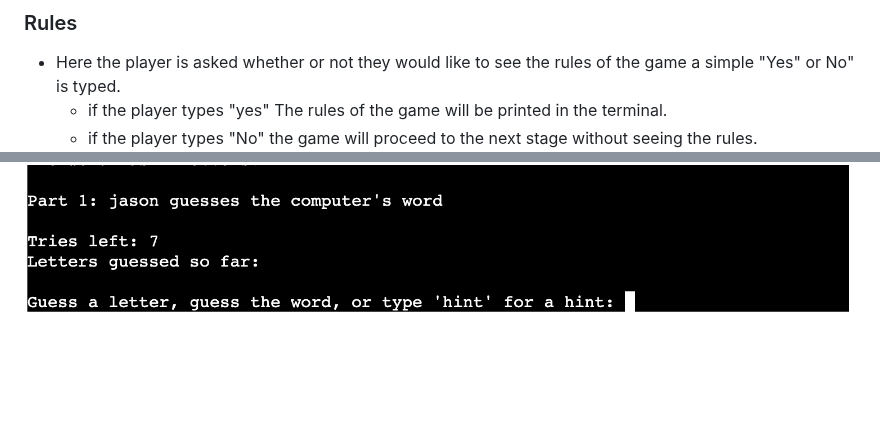
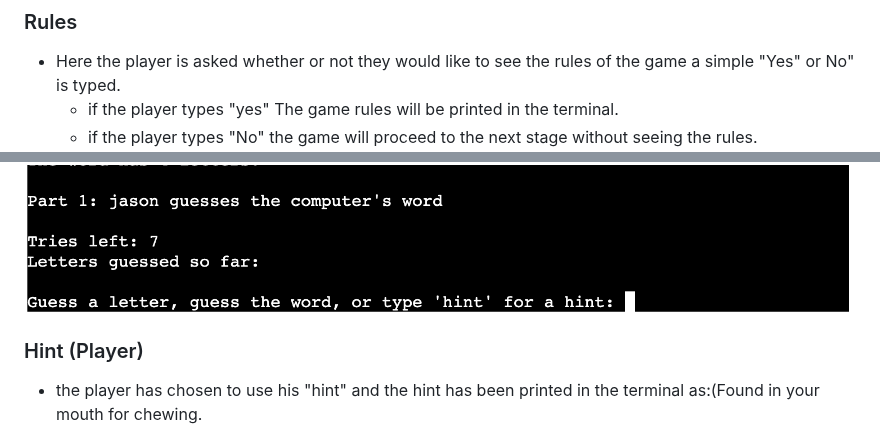
Before and after one commit to JB060/hangman, a Markdown page: README.md, 2 parts joined by grey strips. Rendered like a GitHub page; blank space fills up the shorter version.

```diff
--- a/README.md
+++ b/README.md
@@ -49,7 +49,7 @@ Throughout the process of making this project, I decided to change a couple of t
 
 ### Rules
 - Here the player is asked whether or not they would like to see the rules of the game a simple "Yes" or No" is typed.
-  - if the player types "yes" The rules of the game will be printed in the terminal.
+  - if the player types "yes" The game rules will be printed in the terminal.
   - if the player types "No" the game will proceed to the next stage without seeing the rules.
   <img src="/images/2.png" alt= "">
 
@@ -59,4 +69,7 @@ Throughout the process of making this project, I decided to change a couple of t
 <img src="/images/5.png" alt= "">
+
+### Hint (Player)
+- the player has chosen to use his "hint" and the hint has been printed in the terminal as:(Found in your mouth for chewing.
 <img src="/images/6.png" alt= "">
 <img src="/images/7.png" alt= "">
 <img src="/images/8.png" alt= "">
```
Also changed, not shown: other parts of README.md (+11 -1 lines).
